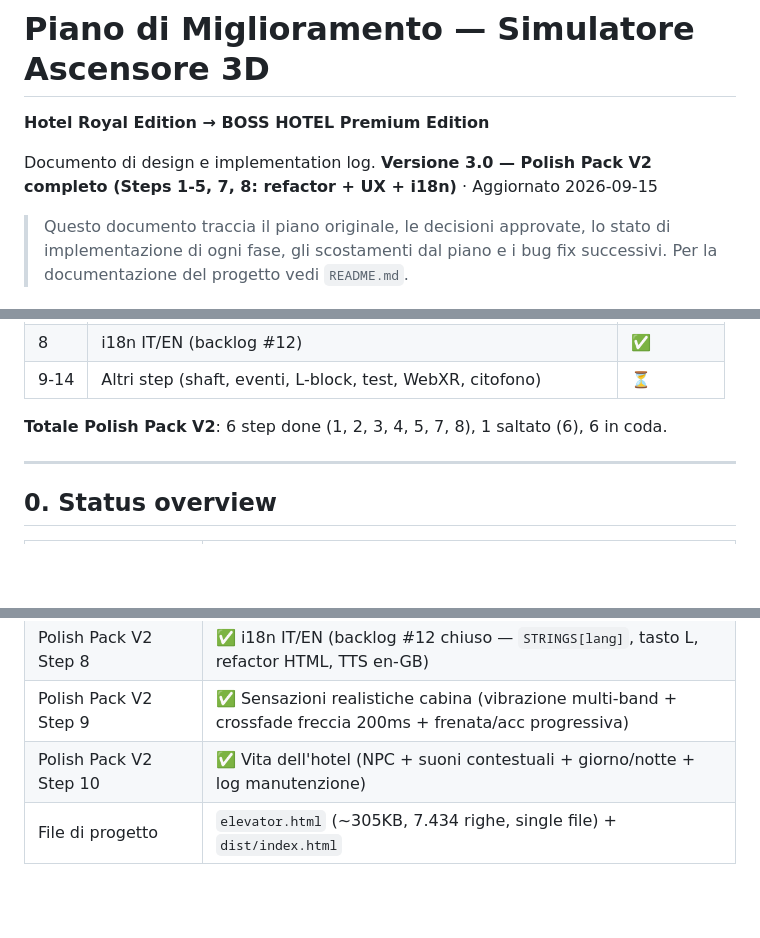
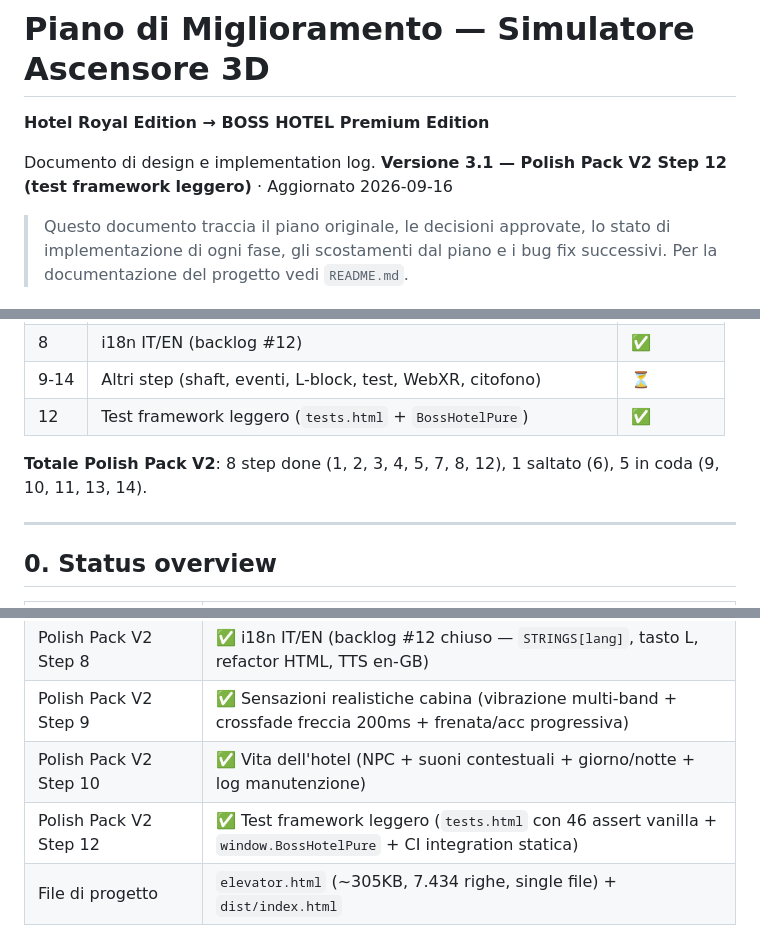
Before and after one commit to amedeo82/3d-elevator-simulations, a Markdown page: PIANO_MIGLIORAMENTI.md, 3 parts joined by grey strips. Rendered like a GitHub page; blank space fills up the shorter version.

```diff
--- a/PIANO_MIGLIORAMENTI.md
+++ b/PIANO_MIGLIORAMENTI.md
@@ -2,7 +2,7 @@
 **Hotel Royal Edition → BOSS HOTEL Premium Edition**
 
 Documento di design e implementation log.
-**Versione 3.0 — Polish Pack V2 completo (Steps 1-5, 7, 8: refactor + UX + i18n)** · Aggiornato 2026-09-15
+**Versione 3.1 — Polish Pack V2 Step 12 (test framework leggero)** · Aggiornato 2026-09-16
 
 > Questo documento traccia il piano originale, le decisioni approvate, lo stato di implementazione di ogni fase, gli scostamenti dal piano e i bug fix successivi. Per la documentazione del progetto vedi `README.md`.
 
@@ -21,8 +21,9 @@ Per il piano interattivo dettagliato di Polish Pack V2 vedi `PIANO_V2.md`. Stato
 | 7 | D7 — Pulsantiera ▲/▼ semantica (intenzione viaggio) | ✅ |
 | 8 | i18n IT/EN (backlog #12) | ✅ |
 | 9-14 | Altri step (shaft, eventi, L-block, test, WebXR, citofono) | ⏳ |
-
-**Totale Polish Pack V2**: 6 step done (1, 2, 3, 4, 5, 7, 8), 1 saltato (6), 6 in coda.
+| 12 | Test framework leggero (`tests.html` + `BossHotelPure`) | ✅ |
+
+**Totale Polish Pack V2**: 8 step done (1, 2, 3, 4, 5, 7, 8, 12), 1 saltato (6), 5 in coda (9, 10, 11, 13, 14).
 
 ---
 
@@ -56,6 +57,7 @@ Per il piano interattivo dettagliato di Polish Pack V2 vedi `PIANO_V2.md`. Stato
 | Polish Pack V2 Step 8 | ✅ i18n IT/EN (backlog #12 chiuso — `STRINGS[lang]`, tasto L, refactor HTML, TTS en-GB) |
 | Polish Pack V2 Step 9 | ✅ Sensazioni realistiche cabina (vibrazione multi-band + crossfade freccia 200ms + frenata/acc progressiva) |
 | Polish Pack V2 Step 10 | ✅ Vita dell'hotel (NPC + suoni contestuali + giorno/notte + log manutenzione) |
+| Polish Pack V2 Step 12 | ✅ Test framework leggero (`tests.html` con 46 assert vanilla + `window.BossHotelPure` + CI integration statica) |
 | File di progetto | `elevator.html` (~305KB, 7.434 righe, single file) + `dist/index.html` |
 
 **Tempo effettivo di sviluppo**: ~3 sessioni di lavoro, in linea con la stima iniziale di 10-12 ore.
```
Also changed, not shown: other parts of PIANO_MIGLIORAMENTI.md (+55 -0 lines), PIANO_V2.md (+1 -1 lines).
